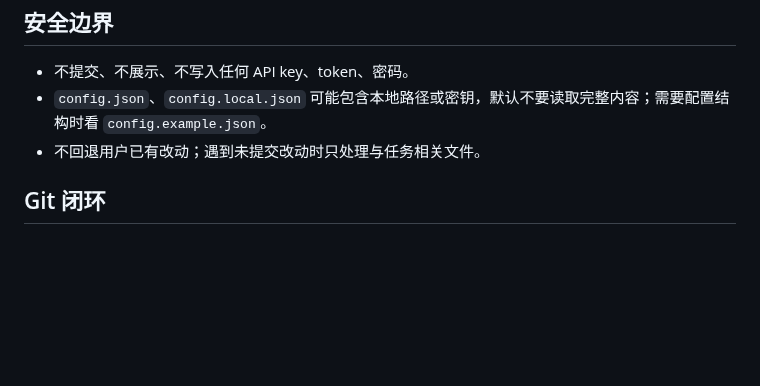
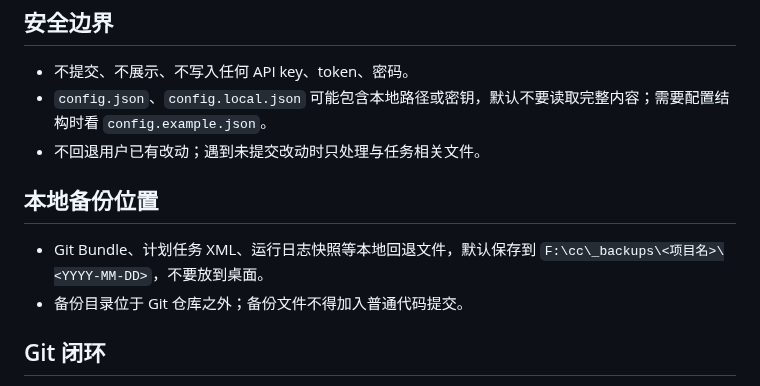
Before and after one commit to chai11w/structural-mechanics-ai-search, a Markdown page: AGENTS.md, the part around the change. Rendered like a GitHub page; blank space fills up the shorter version.

Commit message:
docs: keep local backups off desktop

```diff
--- a/AGENTS.md
+++ b/AGENTS.md
@@ -49,6 +49,11 @@ Codex 在本项目中是题库检索与维护助手。优先保证检索命令
 - `config.json`、`config.local.json` 可能包含本地路径或密钥，默认不要读取完整内容；需要配置结构时看 `config.example.json`。
 - 不回退用户已有改动；遇到未提交改动时只处理与任务相关文件。
 
+## 本地备份位置
+
+- Git Bundle、计划任务 XML、运行日志快照等本地回退文件，默认保存到 `F:\cc\_backups\<项目名>\<YYYY-MM-DD>`，不要放到桌面。
+- 备份目录位于 Git 仓库之外；备份文件不得加入普通代码提交。
+
 ## Git 闭环
 
 - 修改项目代码、脚本、配置示例或项目文档后，默认必须运行相关验证，只暂存本次相关文件，创建清晰提交并推送到当前远端分支。
```
